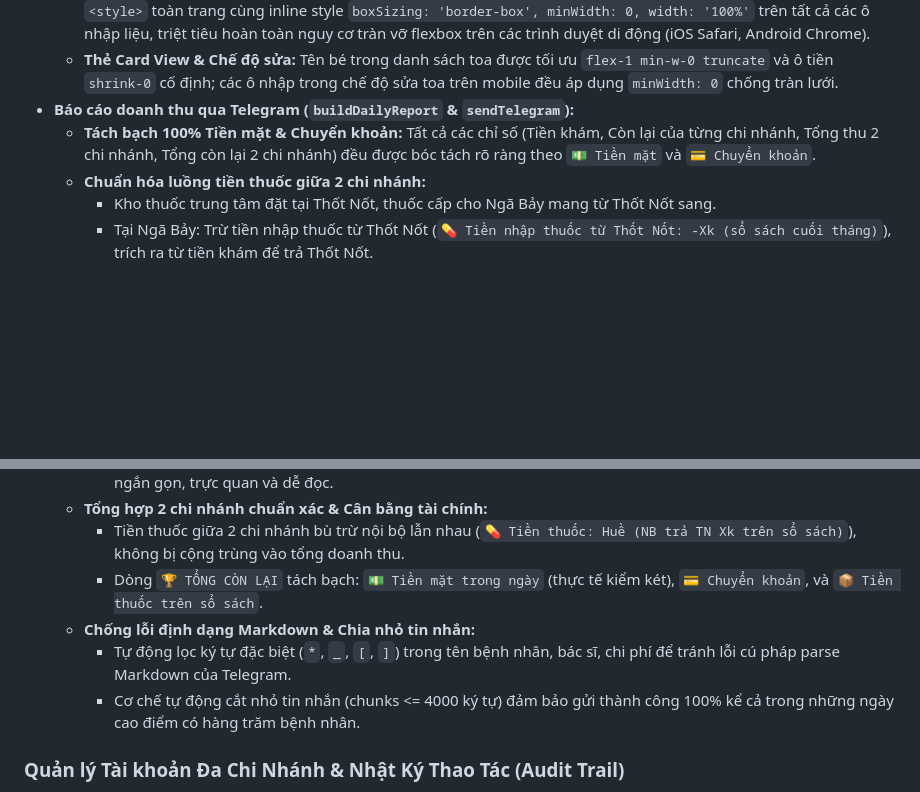
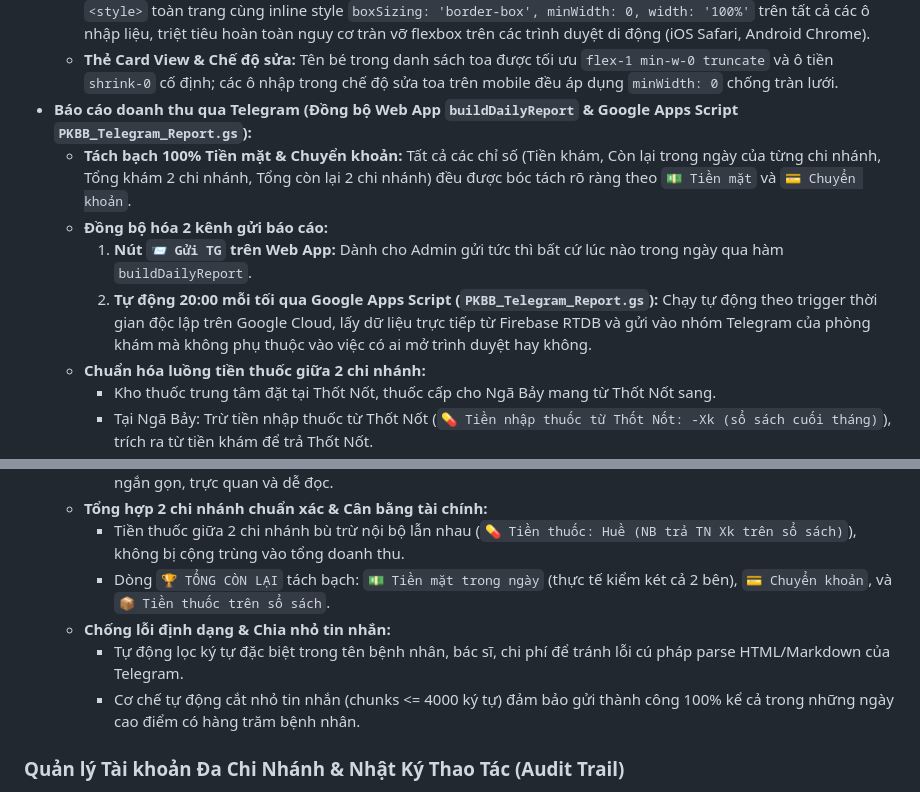
Before and after one commit to kieuviettienhung-coder/pkbbtinhtien, a Markdown page: ARCHITECTURE.md, 2 parts joined by grey strips. Rendered like a GitHub page; blank space fills up the shorter version.

Commit message:
docs: cap nhat tai lieu bao cao Telegram tach ro tien mat va chuyen khoan

```diff
--- a/ARCHITECTURE.md
+++ b/ARCHITECTURE.md
@@ -219,8 +219,11 @@ Tài liệu này ghi chú lại toàn bộ cấu trúc mã nguồn, cơ sở d
   - **Tự động hợp nhất trên Desktop (`sm:` >= 640px):** Giao diện tự động dàn thành 1 thanh hàng ngang liền mạch chuyên nghiệp.
   - **Quy tắc CSS toàn cục & Inline styles:** Bổ sung `box-sizing: border-box;` và `input { min-width: 0; }` trong thẻ `<style>` toàn trang cùng inline style `boxSizing: 'border-box', minWidth: 0, width: '100%'` trên tất cả các ô nhập liệu, triệt tiêu hoàn toàn nguy cơ tràn vỡ flexbox trên các trình duyệt di động (iOS Safari, Android Chrome).
   - **Thẻ Card View & Chế độ sửa:** Tên bé trong danh sách toa được tối ưu `flex-1 min-w-0 truncate` và ô tiền `shrink-0` cố định; các ô nhập trong chế độ sửa toa trên mobile đều áp dụng `minWidth: 0` chống tràn lưới.
-- **Báo cáo doanh thu qua Telegram (`buildDailyReport` & `sendTelegram`):**
-  - **Tách bạch 100% Tiền mặt & Chuyển khoản:** Tất cả các chỉ số (Tiền khám, Còn lại của từng chi nhánh, Tổng thu 2 chi nhánh, Tổng còn lại 2 chi nhánh) đều được bóc tách rõ ràng theo `💵 Tiền mặt` và `💳 Chuyển khoản`.
+- **Báo cáo doanh thu qua Telegram (Đồng bộ Web App `buildDailyReport` & Google Apps Script `PKBB_Telegram_Report.gs`):**
+  - **Tách bạch 100% Tiền mặt & Chuyển khoản:** Tất cả các chỉ số (Tiền khám, Còn lại trong ngày của từng chi nhánh, Tổng khám 2 chi nhánh, Tổng còn lại 2 chi nhánh) đều được bóc tách rõ ràng theo `💵 Tiền mặt` và `💳 Chuyển khoản`.
+  - **Đồng bộ hóa 2 kênh gửi báo cáo:**
+    1. **Nút `📨 Gửi TG` trên Web App:** Dành cho Admin gửi tức thì bất cứ lúc nào trong ngày qua hàm `buildDailyReport`.
+    2. **Tự động 20:00 mỗi tối qua Google Apps Script (`PKBB_Telegram_Report.gs`):** Chạy tự động theo trigger thời gian độc lập trên Google Cloud, lấy dữ liệu trực tiếp từ Firebase RTDB và gửi vào nhóm Telegram của phòng khám mà không phụ thuộc vào việc có ai mở trình duyệt hay không.
   - **Chuẩn hóa luồng tiền thuốc giữa 2 chi nhánh:**
     - Kho thuốc trung tâm đặt tại Thốt Nốt, thuốc cấp cho Ngã Bảy mang từ Thốt Nốt sang.
     - Tại Ngã Bảy: Trừ tiền nhập thuốc từ Thốt Nốt (`💊 Tiền nhập thuốc từ Thốt Nốt: -Xk (sổ sách cuối tháng)`), trích ra từ tiền khám để trả Thốt Nốt.
@@ -230,9 +233,9 @@ Tài liệu này ghi chú lại toàn bộ cấu trúc mã nguồn, cơ sở d
     - **Phần thuốc không ghi từng loại:** Lược bỏ toàn bộ danh sách liệt kê chi tiết từng loại thuốc, giữ cho tin nhắn ngắn gọn, trực quan và dễ đọc.
   - **Tổng hợp 2 chi nhánh chuẩn xác & Cân bằng tài chính:**
     - Tiền thuốc giữa 2 chi nhánh bù trừ nội bộ lẫn nhau (`💊 Tiền thuốc: Huề (NB trả TN Xk trên sổ sách)`), không bị cộng trùng vào tổng doanh thu.
-    - Dòng `🏆 TỔNG CÒN LẠI` tách bạch: `💵 Tiền mặt trong ngày` (thực tế kiểm két), `💳 Chuyển khoản`, và `📦 Tiền thuốc trên sổ sách`.
-  - **Chống lỗi định dạng Markdown & Chia nhỏ tin nhắn:**
-    - Tự động lọc ký tự đặc biệt (`*`, `_`, `[`, `]`) trong tên bệnh nhân, bác sĩ, chi phí để tránh lỗi cú pháp parse Markdown của Telegram.
+    - Dòng `🏆 TỔNG CÒN LẠI` tách bạch: `💵 Tiền mặt trong ngày` (thực tế kiểm két cả 2 bên), `💳 Chuyển khoản`, và `📦 Tiền thuốc trên sổ sách`.
+  - **Chống lỗi định dạng & Chia nhỏ tin nhắn:**
+    - Tự động lọc ký tự đặc biệt trong tên bệnh nhân, bác sĩ, chi phí để tránh lỗi cú pháp parse HTML/Markdown của Telegram.
     - Cơ chế tự động cắt nhỏ tin nhắn (chunks <= 4000 ký tự) đảm bảo gửi thành công 100% kể cả trong những ngày cao điểm có hàng trăm bệnh nhân.
 
 ### Quản lý Tài khoản Đa Chi Nhánh & Nhật Ký Thao Tác (Audit Trail)
```
